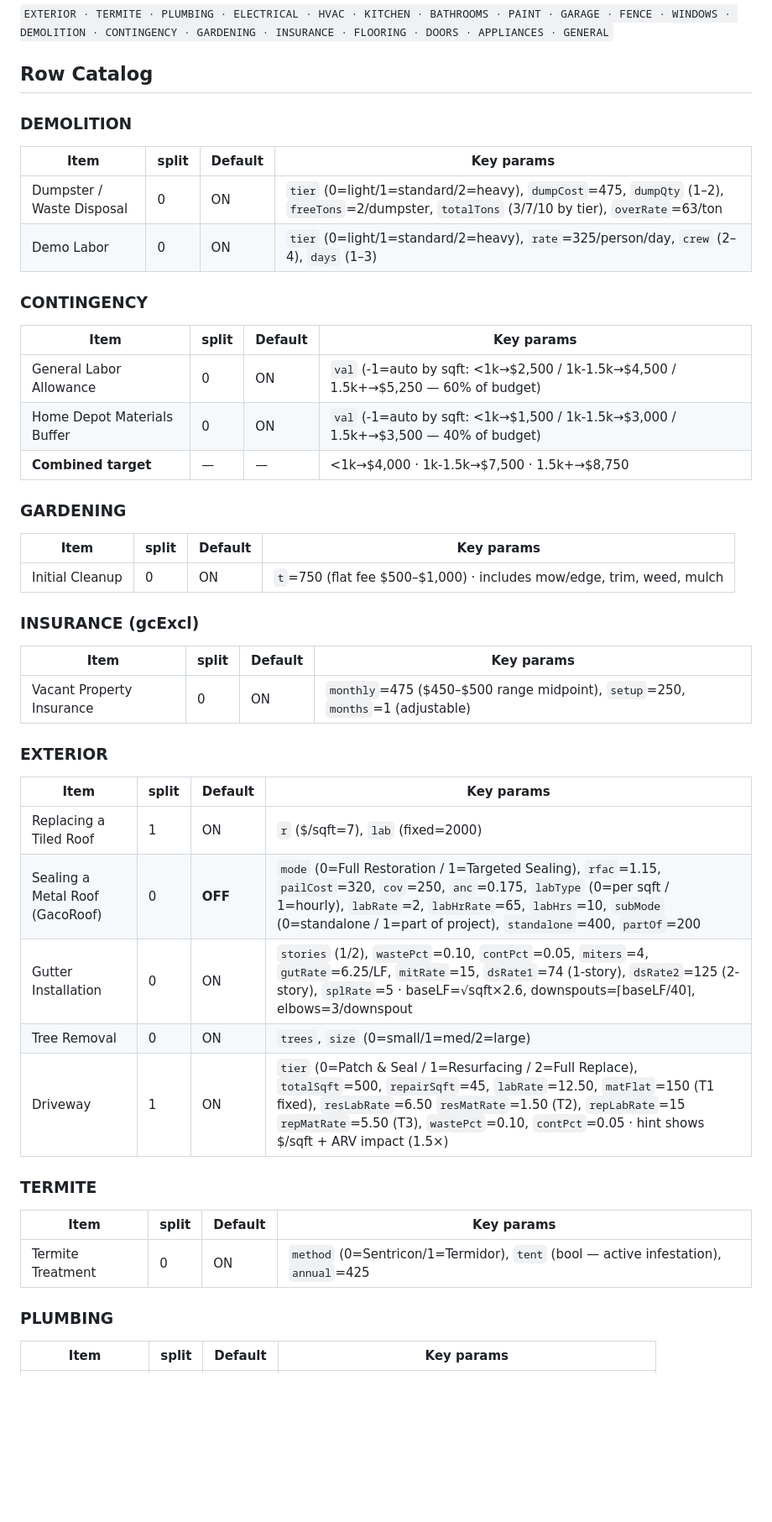
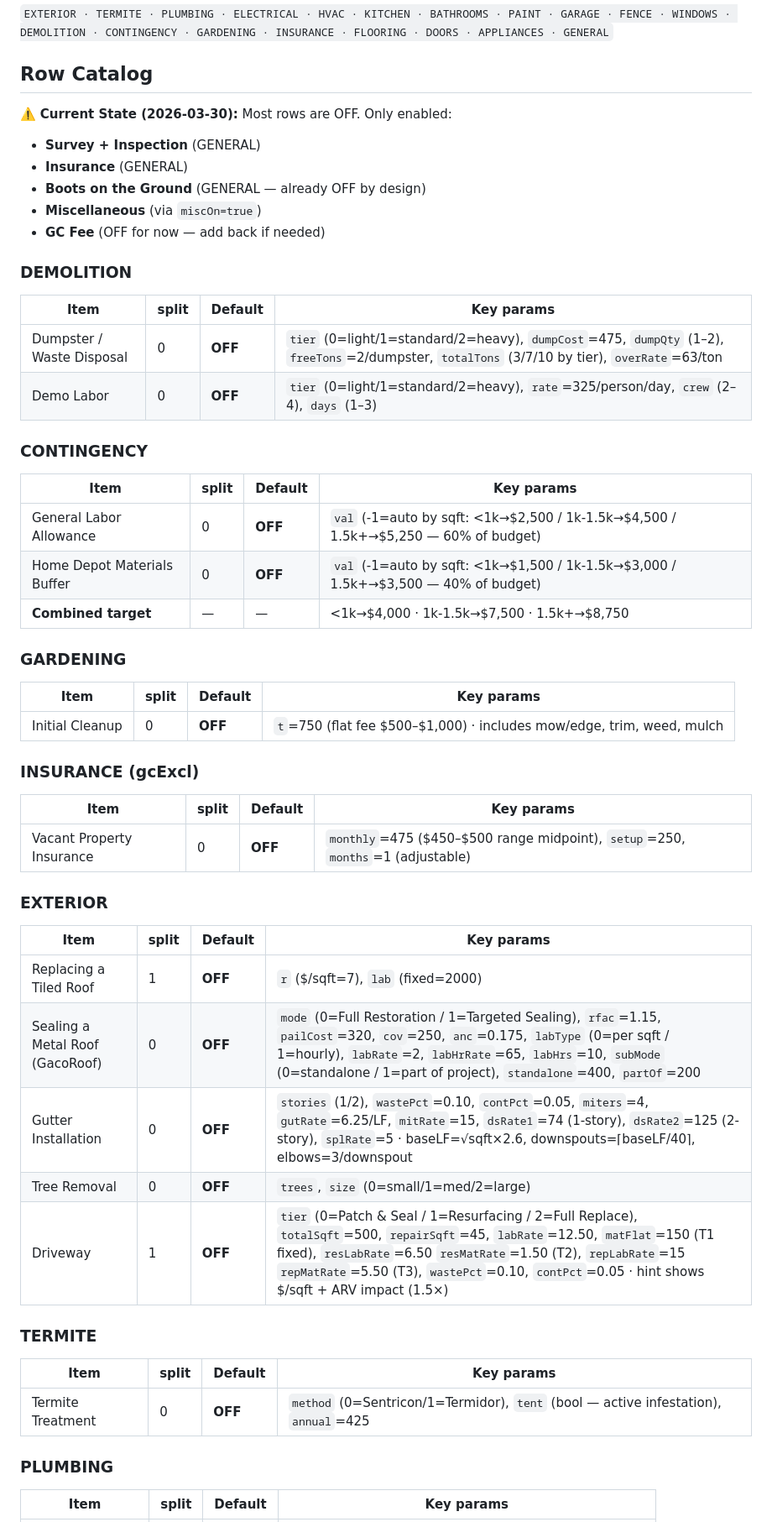
Before and after one commit to gpolitzer/renovation-calculator, a Markdown page: CLAUDE.md, the part around one of its changes. Shown at 84% size. GitHub-like rendering; blank space fills up the shorter version.

```diff
--- a/CLAUDE.md
+++ b/CLAUDE.md
@@ -74,42 +74,49 @@ Renovation cost calculator for BRRRR real estate investing. Integrates with Jack
 
 ## Row Catalog
 
+⚠️ **Current State (2026-03-30):** Most rows are OFF. Only enabled:
+- **Survey + Inspection** (GENERAL)
+- **Insurance** (GENERAL)
+- **Boots on the Ground** (GENERAL — already OFF by design)
+- **Miscellaneous** (via `miscOn=true`)
+- **GC Fee** (OFF for now — add back if needed)
+
 ### DEMOLITION
 | Item | split | Default | Key params |
 |---|---|---|---|
-| Dumpster / Waste Disposal | 0 | ON | `tier` (0=light/1=standard/2=heavy), `dumpCost`=475, `dumpQty` (1–2), `freeTons`=2/dumpster, `totalTons` (3/7/10 by tier), `overRate`=63/ton |
-| Demo Labor | 0 | ON | `tier` (0=light/1=standard/2=heavy), `rate`=325/person/day, `crew` (2–4), `days` (1–3) |
+| Dumpster / Waste Disposal | 0 | **OFF** | `tier` (0=light/1=standard/2=heavy), `dumpCost`=475, `dumpQty` (1–2), `freeTons`=2/dumpster, `totalTons` (3/7/10 by tier), `overRate`=63/ton |
+| Demo Labor | 0 | **OFF** | `tier` (0=light/1=standard/2=heavy), `rate`=325/person/day, `crew` (2–4), `days` (1–3) |
 
 ### CONTINGENCY
 | Item | split | Default | Key params |
 |---|---|---|---|
-| General Labor Allowance | 0 | ON | `val` (-1=auto by sqft: <1k→$2,500 / 1k-1.5k→$4,500 / 1.5k+→$5,250 — 60% of budget) |
-| Home Depot Materials Buffer | 0 | ON | `val` (-1=auto by sqft: <1k→$1,500 / 1k-1.5k→$3,000 / 1.5k+→$3,500 — 40% of budget) |
+| General Labor Allowance | 0 | **OFF** | `val` (-1=auto by sqft: <1k→$2,500 / 1k-1.5k→$4,500 / 1.5k+→$5,250 — 60% of budget) |
+| Home Depot Materials Buffer | 0 | **OFF** | `val` (-1=auto by sqft: <1k→$1,500 / 1k-1.5k→$3,000 / 1.5k+→$3,500 — 40% of budget) |
 | **Combined target** | — | — | <1k→$4,000 · 1k-1.5k→$7,500 · 1.5k+→$8,750 |
 
 ### GARDENING
 | Item | split | Default | Key params |
 |---|---|---|---|
-| Initial Cleanup | 0 | ON | `t`=750 (flat fee $500–$1,000) · includes mow/edge, trim, weed, mulch |
+| Initial Cleanup | 0 | **OFF** | `t`=750 (flat fee $500–$1,000) · includes mow/edge, trim, weed, mulch |
 
 ### INSURANCE (gcExcl)
 | Item | split | Default | Key params |
 |---|---|---|---|
-| Vacant Property Insurance | 0 | ON | `monthly`=475 ($450–$500 range midpoint), `setup`=250, `months`=1 (adjustable) |
+| Vacant Property Insurance | 0 | **OFF** | `monthly`=475 ($450–$500 range midpoint), `setup`=250, `months`=1 (adjustable) |
 
 ### EXTERIOR
 | Item | split | Default | Key params |
 |---|---|---|---|
-| Replacing a Tiled Roof | 1 | ON | `r` ($/sqft=7), `lab` (fixed=2000) |
+| Replacing a Tiled Roof | 1 | **OFF** | `r` ($/sqft=7), `lab` (fixed=2000) |
 | Sealing a Metal Roof (GacoRoof) | 0 | **OFF** | `mode` (0=Full Restoration / 1=Targeted Sealing), `rfac`=1.15, `pailCost`=320, `cov`=250, `anc`=0.175, `labType` (0=per sqft / 1=hourly), `labRate`=2, `labHrRate`=65, `labHrs`=10, `subMode` (0=standalone / 1=part of project), `standalone`=400, `partOf`=200 |
-| Gutter Installation | 0 | ON | `stories` (1/2), `wastePct`=0.10, `contPct`=0.05, `miters`=4, `gutRate`=6.25/LF, `mitRate`=15, `dsRate1`=74 (1-story), `dsRate2`=125 (2-story), `splRate`=5 · baseLF=√sqft×2.6, downspouts=⌈baseLF/40⌉, elbows=3/downspout |
-| Tree Removal | 0 | ON | `trees`, `size` (0=small/1=med/2=large) |
-| Driveway | 1 | ON | `tier` (0=Patch & Seal / 1=Resurfacing / 2=Full Replace), `totalSqft`=500, `repairSqft`=45, `labRate`=12.50, `matFlat`=150 (T1 fixed), `resLabRate`=6.50 `resMatRate`=1.50 (T2), `repLabRate`=15 `repMatRate`=5.50 (T3), `wastePct`=0.10, `contPct`=0.05 · hint shows $/sqft + ARV impact (1.5×) |
+| Gutter Installation | 0 | **OFF** | `stories` (1/2), `wastePct`=0.10, `contPct`=0.05, `miters`=4, `gutRate`=6.25/LF, `mitRate`=15, `dsRate1`=74 (1-story), `dsRate2`=125 (2-story), `splRate`=5 · baseLF=√sqft×2.6, downspouts=⌈baseLF/40⌉, elbows=3/downspout |
+| Tree Removal | 0 | **OFF** | `trees`, `size` (0=small/1=med/2=large) |
+| Driveway | 1 | **OFF** | `tier` (0=Patch & Seal / 1=Resurfacing / 2=Full Replace), `totalSqft`=500, `repairSqft`=45, `labRate`=12.50, `matFlat`=150 (T1 fixed), `resLabRate`=6.50 `resMatRate`=1.50 (T2), `repLabRate`=15 `repMatRate`=5.50 (T3), `wastePct`=0.10, `contPct`=0.05 · hint shows $/sqft + ARV impact (1.5×) |
 
 ### TERMITE
 | Item | split | Default | Key params |
 |---|---|---|---|
-| Termite Treatment | 0 | ON | `method` (0=Sentricon/1=Termidor), `tent` (bool — active infestation), `annual`=425 |
+| Termite Treatment | 0 | **OFF** | `method` (0=Sentricon/1=Termidor), `tent` (bool — active infestation), `annual`=425 |
 
 ### PLUMBING
 | Item | split | Default | Key params |
```
Also changed, not shown: other parts of CLAUDE.md (+32 -32 lines).
